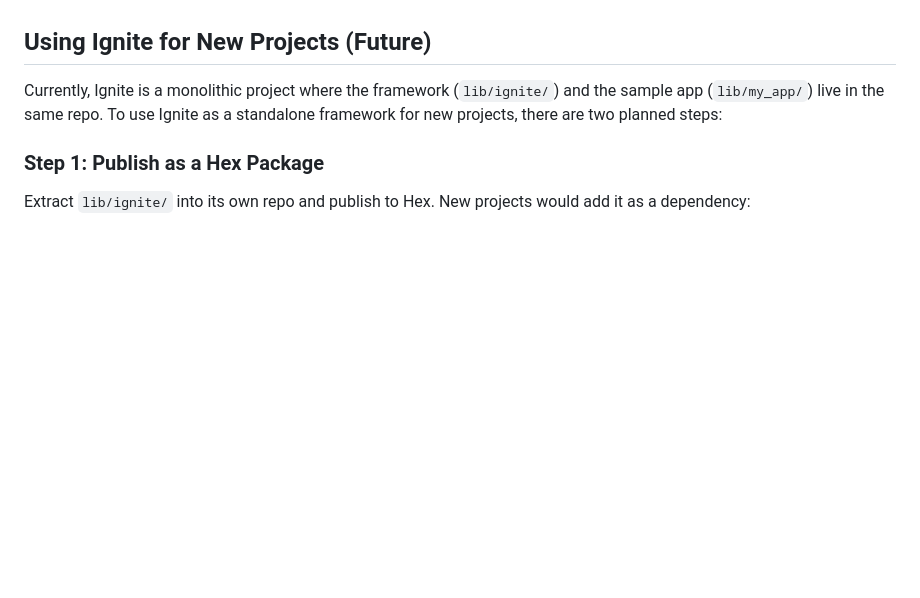
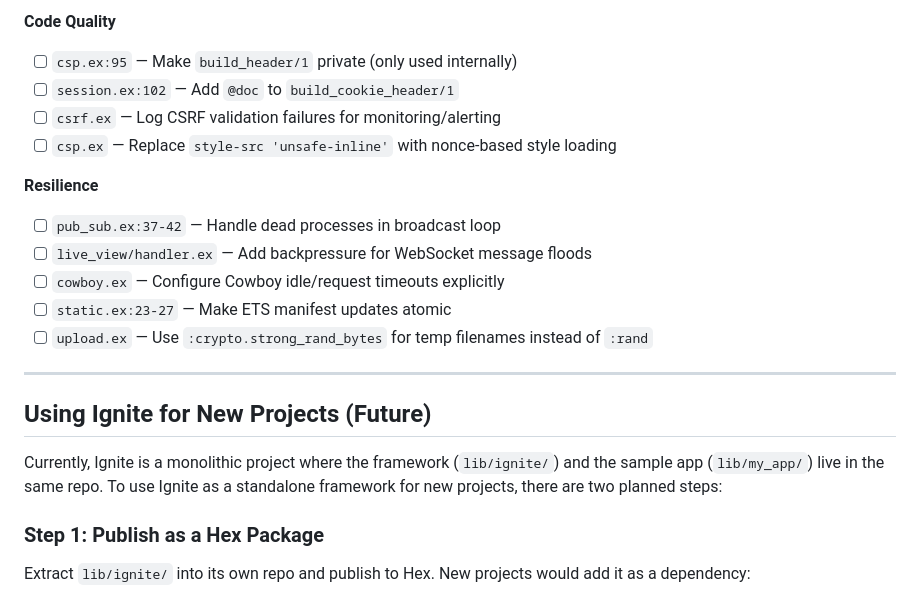
Before and after one commit to rajeshpillai/elixir-byowf, a Markdown page: README.md, the part around one of its changes. GitHub-like rendering; blank space fills up the shorter version.

```diff
--- a/README.md
+++ b/README.md
@@ -517,3 +581,20 @@ Features that would bring Ignite closer to Phoenix for production use:
+**Code Quality**
+
+- [ ] `csp.ex:95` — Make `build_header/1` private (only used internally)
+- [ ] `session.ex:102` — Add `@doc` to `build_cookie_header/1`
+- [ ] `csrf.ex` — Log CSRF validation failures for monitoring/alerting
+- [ ] `csp.ex` — Replace `style-src 'unsafe-inline'` with nonce-based style loading
+
+**Resilience**
+
+- [ ] `pub_sub.ex:37-42` — Handle dead processes in broadcast loop
+- [ ] `live_view/handler.ex` — Add backpressure for WebSocket message floods
+- [ ] `cowboy.ex` — Configure Cowboy idle/request timeouts explicitly
+- [ ] `static.ex:23-27` — Make ETS manifest updates atomic
+- [ ] `upload.ex` — Use `:crypto.strong_rand_bytes` for temp filenames instead of `:rand`
+
+---
+
 ## Using Ignite for New Projects (Future)
 
 Currently, Ignite is a monolithic project where the framework (`lib/ignite/`) and the sample app (`lib/my_app/`) live in the same repo. To use Ignite as a standalone framework for new projects, there are two planned steps:
```
Also changed, not shown: other parts of README.md (+64 -0 lines).
